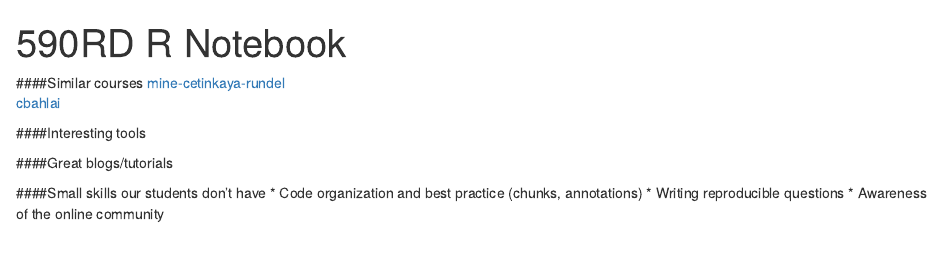
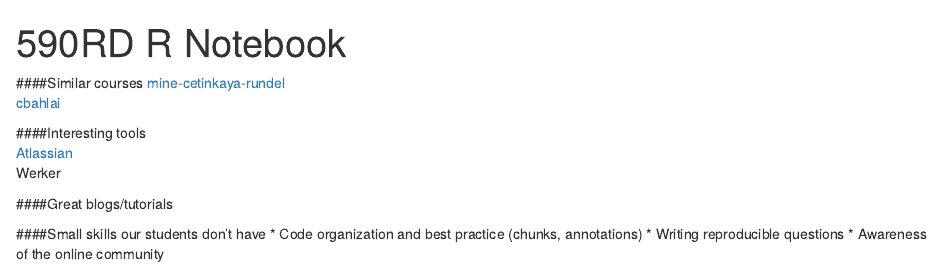
Before and after one commit to agron590-ISU/materials, an R Markdown document (admin/Notes.Rmd): the page in a window 1100 px wide, from its top. Rendered offline with R 4.5, knitr and Pandoc, with nearby package versions.

Commit message:
Interesting tools updated

```diff
--- a/admin/Notes.Rmd
+++ b/admin/Notes.Rmd
@@ -11,6 +11,8 @@ output:
 [cbahlai](https://github.com/cbahlai/OSRR_course)
 
 ####Interesting tools
+[Atlassian](https://www.atlassian.com/software/sourcetree)
+Werker
 
 
 ####Great blogs/tutorials
```
Also changed, not shown: admin/Notes.nb.html (added).
